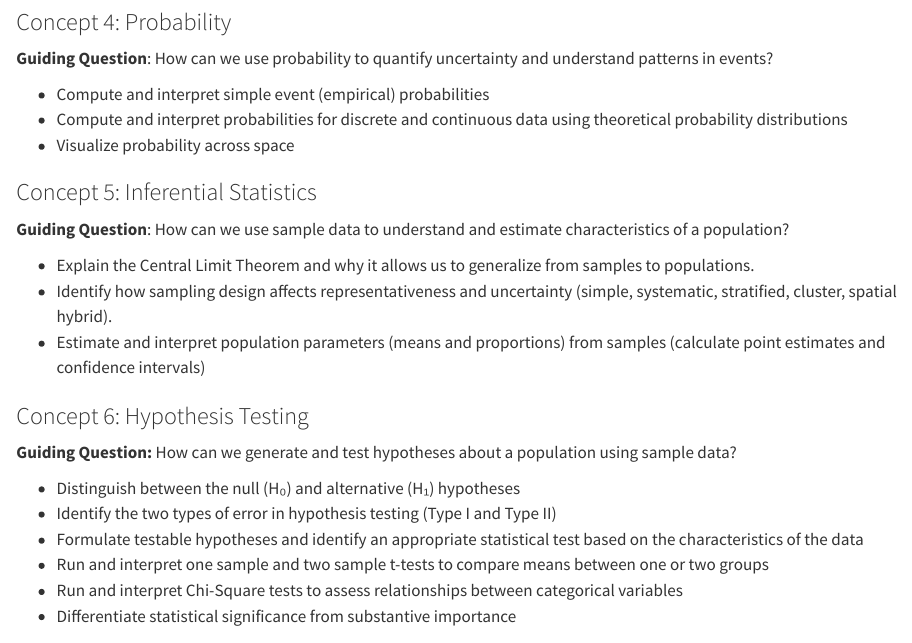
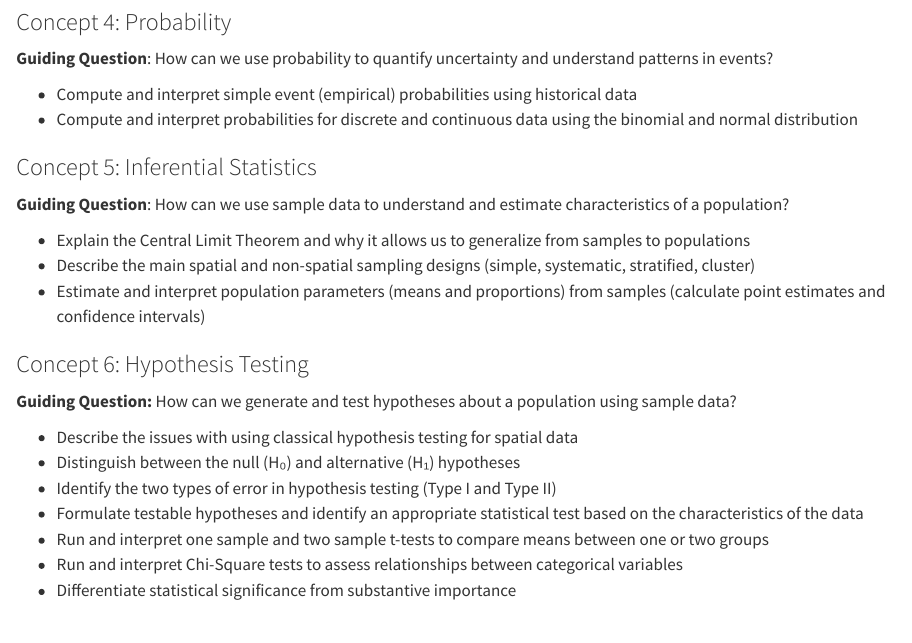
Before and after one commit to jucardwell/quant_methods, a Quarto document (competencies.qmd): the page in a window 1100 px wide, from 1200 px down. Rendered offline with R 4.5, knitr and Pandoc in place of Quarto, with nearby package versions.

Commit message:
updated competencies

```diff
--- a/competencies.qmd
+++ b/competencies.qmd
@@ -46,22 +46,22 @@
 
 **Guiding Question**: How can we use probability to quantify uncertainty and understand patterns in events?
 
--   Compute and interpret simple event (empirical) probabilities
--   Compute and interpret probabilities for discrete and continuous data using theoretical probability distributions
--   Visualize probability across space
+-   Compute and interpret simple event (empirical) probabilities using historical data
+-   Compute and interpret probabilities for discrete and continuous data using the binomial and normal distribution
 
 ### Concept 5: Inferential Statistics
 
 **Guiding Question**: How can we use sample data to understand and estimate characteristics of a population?
 
--   Explain the Central Limit Theorem and why it allows us to generalize from samples to populations.
--   Identify how sampling design affects representativeness and uncertainty (simple, systematic, stratified, cluster, spatial hybrid).
+-   Explain the Central Limit Theorem and why it allows us to generalize from samples to populations
+-   Describe the main spatial and non-spatial sampling designs (simple, systematic, stratified, cluster)
 -   Estimate and interpret population parameters (means and proportions) from samples (calculate point estimates and confidence intervals)
 
 ### Concept 6: Hypothesis Testing
 
 **Guiding Question:** How can we generate and test hypotheses about a population using sample data?
 
+-   Describe the issues with using classical hypothesis testing for spatial data
 -   Distinguish between the null (H₀) and alternative (H₁) hypotheses
 -   Identify the two types of error in hypothesis testing (Type I and Type II)
 -   Formulate testable hypotheses and identify an appropriate statistical test based on the characteristics of the data
```
Also changed, not shown: docs/search.json, 1 other file.
